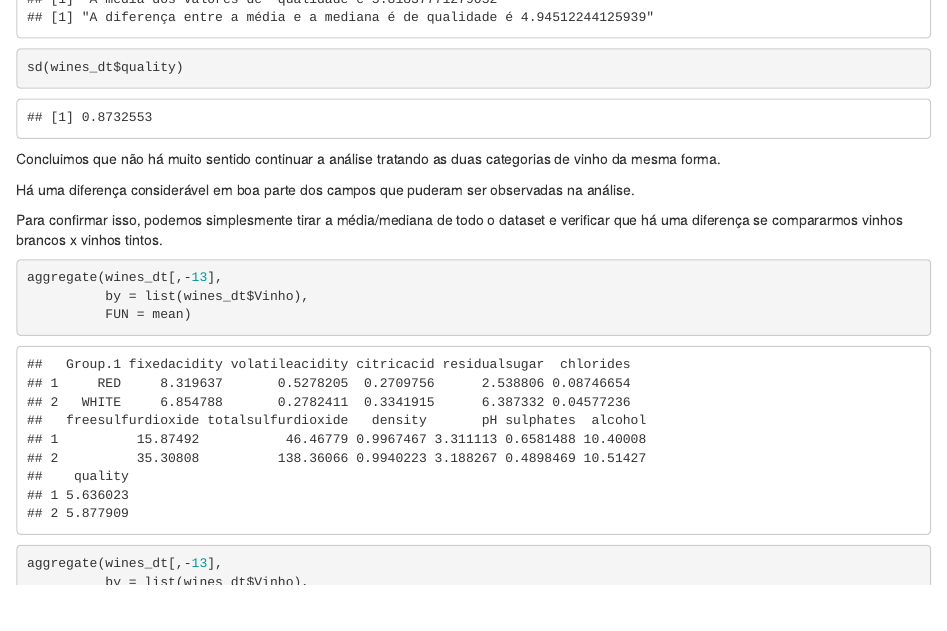
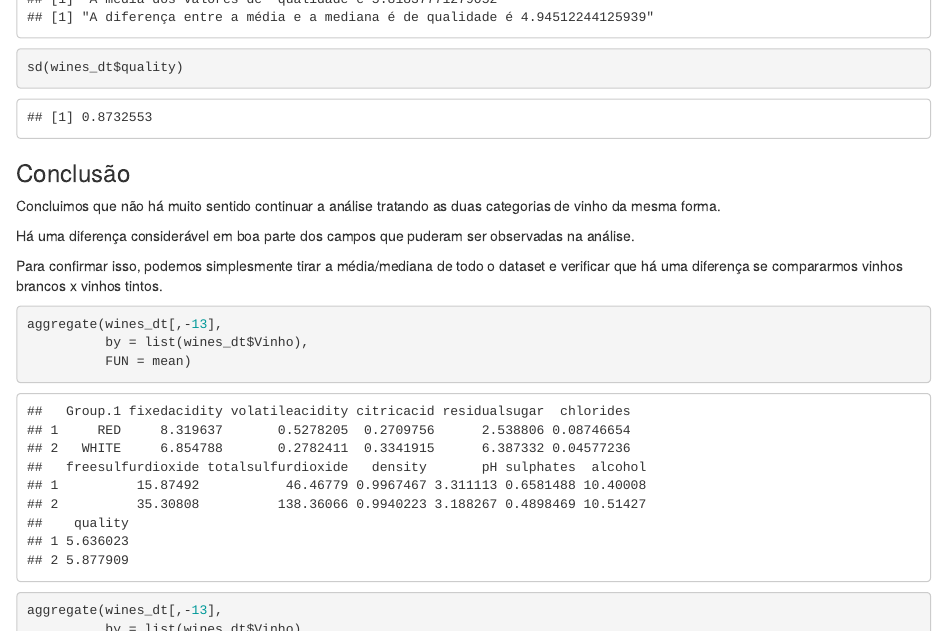
Before and after one commit to henriquebraga/wine-analysis, an R Markdown document (descriptive_analysis.Rmd): the page in a window 1100 px wide, from 3230 px down. Rendered offline with R 4.5, knitr and Pandoc, with nearby package versions.

Commit message:
Add conclusion title

````diff
--- a/descriptive_analysis.Rmd
+++ b/descriptive_analysis.Rmd
@@ -296,6 +296,7 @@ showDispersion(wines_dt$quality, 'qualidade')
 ```{r standard_deviation}
 sd(wines_dt$quality)
 ```
+### Conclusão
 
 Concluimos que não há muito sentido continuar a análise tratando as duas categorias de vinho da mesma forma.
 
````
